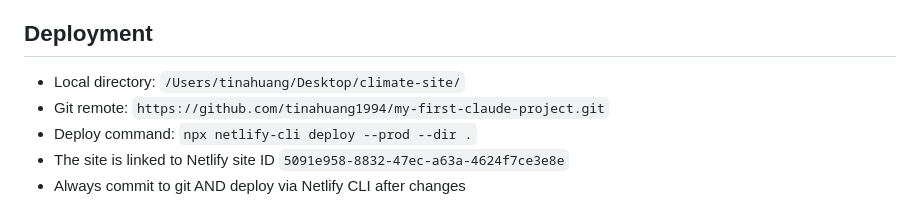
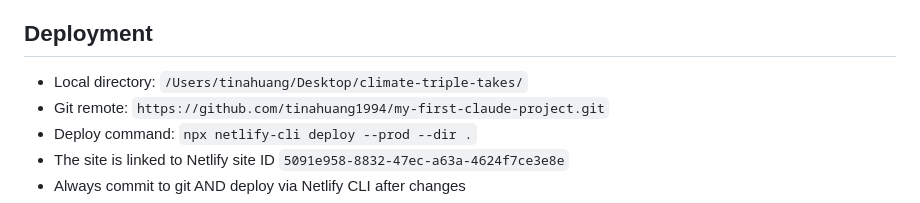
Before and after one commit to tinahuang1994/my-first-claude-project, a Markdown page: CLAUDE.md, the part around the change. Drawn GitHub-style.

Commit message:
Update CLAUDE.md with correct local folder path
Co-Authored-By: Claude Sonnet 4.6 <noreply@anthropic.com>

```diff
--- a/CLAUDE.md
+++ b/CLAUDE.md
@@ -47,7 +47,7 @@ Size/weight changes are allowed (not family changes):
 When a mode is selected, the other two explainer cards fade to 28% opacity + slight grayscale (`ex-inactive` class). Only the active mode's card is fully visible. This is handled in `setStyle()` in the JS.
 
 ## Deployment
-- Local directory: `/Users/tinahuang/Desktop/climate-site/`
+- Local directory: `/Users/tinahuang/Desktop/climate-triple-takes/`
 - Git remote: `https://github.com/tinahuang1994/my-first-claude-project.git`
 - Deploy command: `npx netlify-cli deploy --prod --dir .`
 - The site is linked to Netlify site ID `5091e958-8832-47ec-a63a-4624f7ce3e8e`
```
